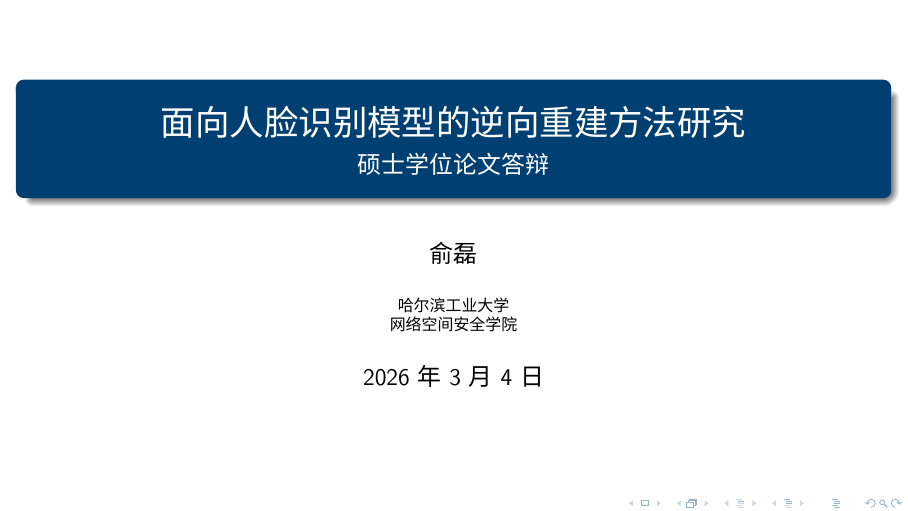
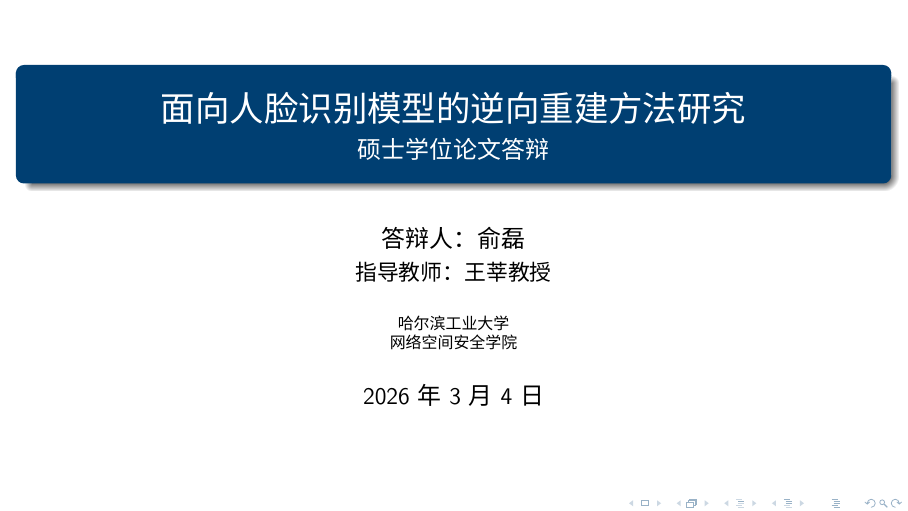
Before and after one commit to keshuigu/hithesis, LaTeX slides (examples/hitppt/defense_presentation.tex): page 1 of 20. Compiled offline with XeLaTeX.

```diff
--- a/examples/hitppt/defense_presentation.tex
+++ b/examples/hitppt/defense_presentation.tex
@@ -53,7 +53,7 @@
 % 标题页信息
 \title[面向人脸识别模型的逆向重建方法研究]{面向人脸识别模型的逆向重建方法研究}
 \subtitle{硕士学位论文答辩}
-\author[俞磊]{俞磊}
+\author[俞磊]{答辩人：俞磊 \\ \smallskip \small 指导教师：王莘 教授}
 \institute[HIT]{哈尔滨工业大学\\网络空间安全学院}
 \date{2026年3月4日}
 
```
Also changed, not shown: 1 other file.
